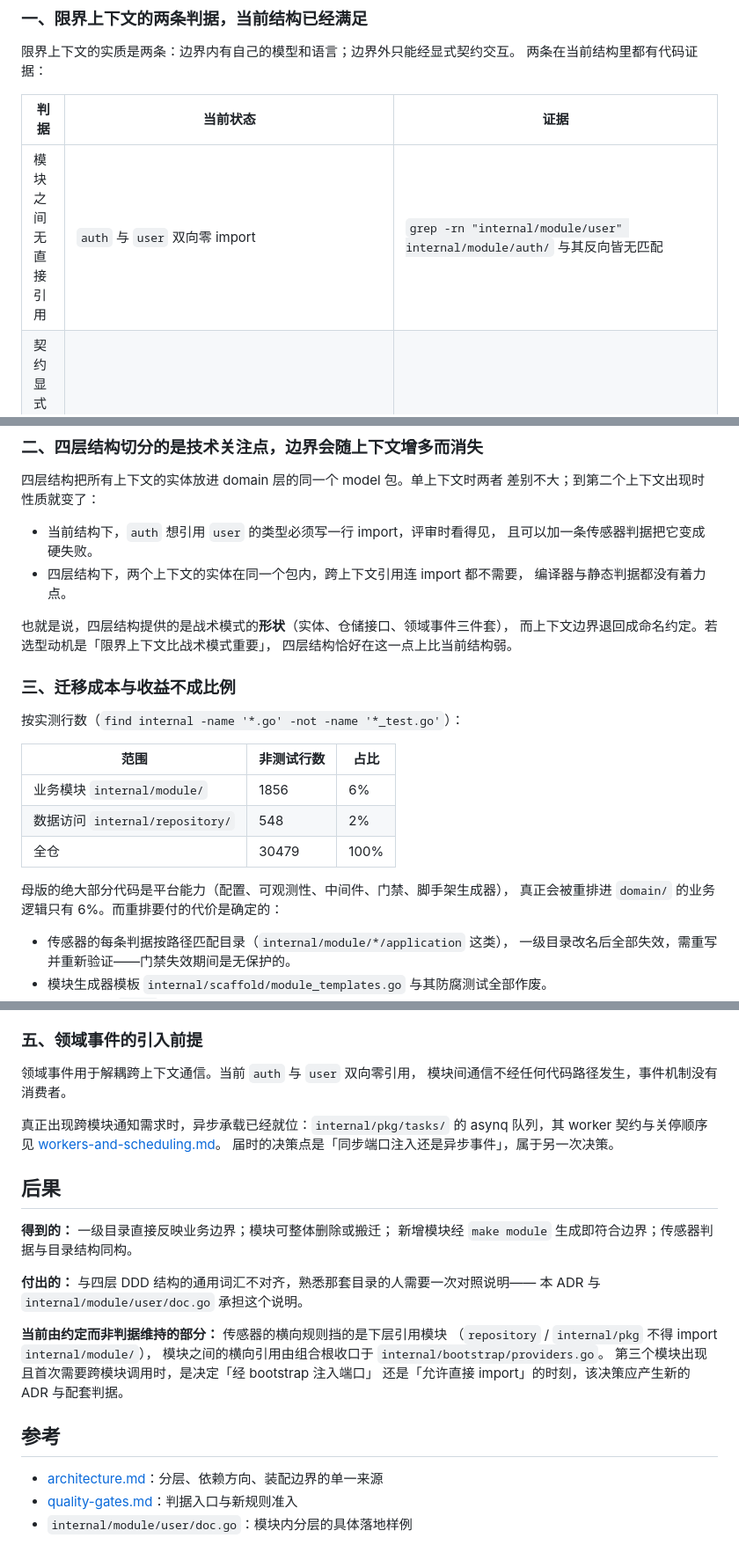
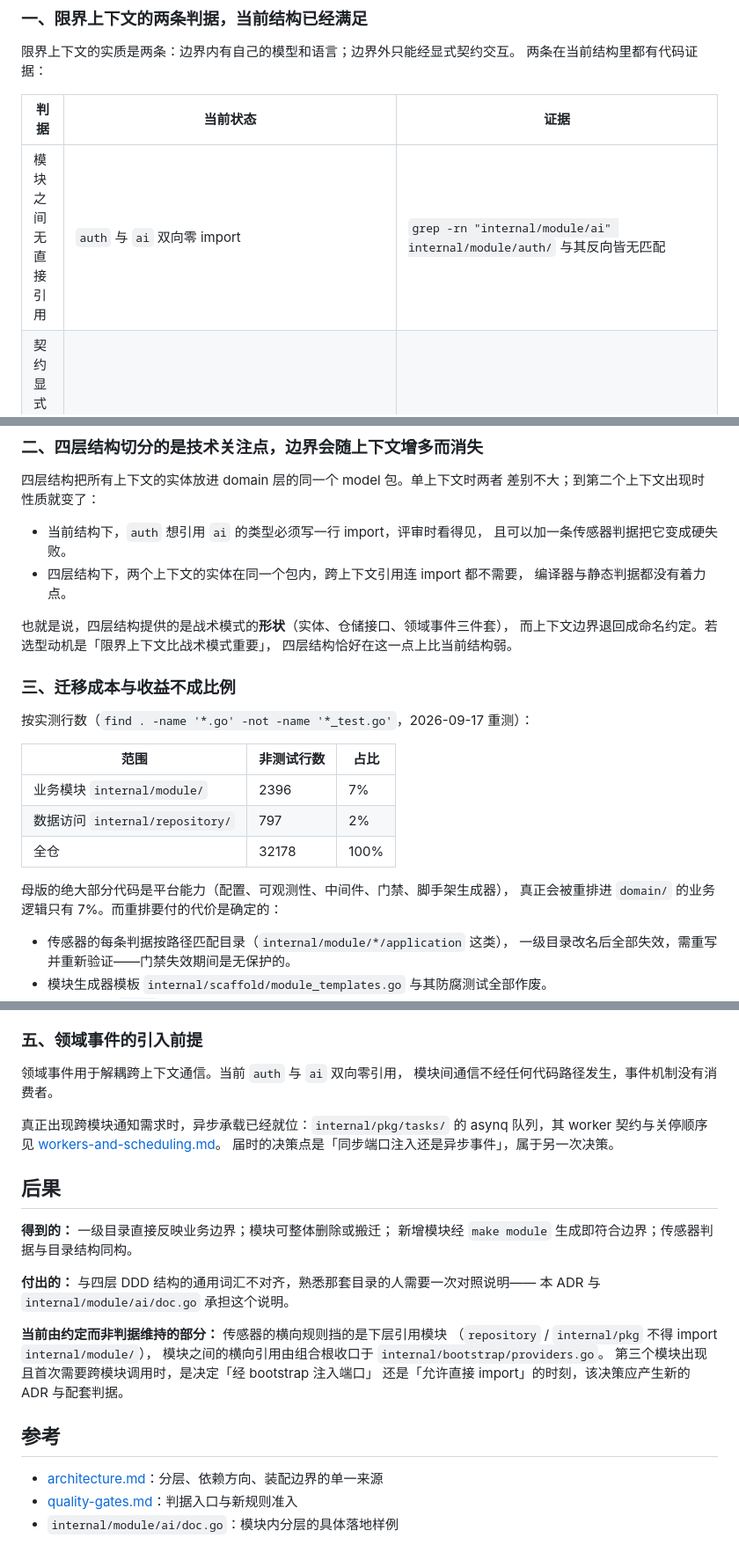
Before and after one commit to gtkit/gin_api, a Markdown page: docs/adr/0001-module-boundaries-over-ddd-layering.md, 3 parts joined by grey strips. Shown at 88% size. Rendered like a GitHub page.

Commit message:
docs(adr): 修正 ADR-0001 中随 user 模块删除而失效的引用
ADR-0001 拿 user 模块举例说明模块边界，而 user 模块已被删除：三条路径引用
（internal/module/user/doc.go 两处、internal/repository/{user,user_deactivation}/）
指向不存在的目录，check-doc-refs 报出。两个改动各自都对，交汇处才失效——
三方合并看不出这类冲突，它不在同一个文件里。

例子换成现存的 ai 模块，改文字前先验证断言在新结构下仍成立：
auth 与 ai 双向 grep 皆无匹配。

顺带补一条原文缺的例外：internal/repository/useraccount/ 不归任何模块，
由装配层直接持有——它是鉴权链路的账号状态源，挂到业务模块上会让删那个模块
连带打断鉴权。原文"仓储按模块独占"在 v0.4.0 之后不再完整。

三个行数断言按 2026-09-17 重测更新：1856/548/30479 -> 2396/797/32178，
业务逻辑占比 6% -> 7%。旧数字是 AI 模块合入前测的，留着就是个假证据。

```diff
--- a/docs/adr/0001-module-boundaries-over-ddd-layering.md
+++ b/docs/adr/0001-module-boundaries-over-ddd-layering.md
@@ -30,6 +30,6 @@
 
 | 判据 | 当前状态 | 证据 |
 |---|---|---|
-| 模块之间无直接引用 | `auth` 与 `user` 双向零 import | `grep -rn "internal/module/user" internal/module/auth/` 与其反向皆无匹配 |
+| 模块之间无直接引用 | `auth` 与 `ai` 双向零 import | `grep -rn "internal/module/ai" internal/module/auth/` 与其反向皆无匹配 |
 | 契约显式且属于消费方 | port 接口定义在 application 侧，实现由装配层注入 | `internal/module/auth/application/ports.go` |
 | 模型在边界处翻译 | `Credential` 在 application 层重新声明，不引用仓储包同名类型 | 同上文件内的类型注释 |
@@ -49,7 +49,7 @@
 四层结构把所有上下文的实体放进 domain 层的同一个 model 包。单上下文时两者
 差别不大；到第二个上下文出现时性质就变了：
 
-- 当前结构下，`auth` 想引用 `user` 的类型必须写一行 import，评审时看得见，
+- 当前结构下，`auth` 想引用 `ai` 的类型必须写一行 import，评审时看得见，
   且可以加一条传感器判据把它变成硬失败。
 - 四层结构下，两个上下文的实体在同一个包内，跨上下文引用连 import 都不需要，
   编译器与静态判据都没有着力点。
@@ -60,16 +60,16 @@
 
 ### 三、迁移成本与收益不成比例
 
-按实测行数（`find internal -name '*.go' -not -name '*_test.go'`）：
+按实测行数（`find . -name '*.go' -not -name '*_test.go'`，2026-09-17 重测）：
 
 | 范围 | 非测试行数 | 占比 |
 |---|---|---|
-| 业务模块 `internal/module/` | 1856 | 6% |
-| 数据访问 `internal/repository/` | 548 | 2% |
-| 全仓 | 30479 | 100% |
+| 业务模块 `internal/module/` | 2396 | 7% |
+| 数据访问 `internal/repository/` | 797 | 2% |
+| 全仓 | 32178 | 100% |
 
 母版的绝大部分代码是平台能力（配置、可观测性、中间件、门禁、脚手架生成器），
-真正会被重排进 `domain/` 的业务逻辑只有 6%。而重排要付的代价是确定的：
+真正会被重排进 `domain/` 的业务逻辑只有 7%。而重排要付的代价是确定的：
 
 - 传感器的每条判据按路径匹配目录（`internal/module/*/application` 这类），
   一级目录改名后全部失效，需重写并重新验证——门禁失效期间是无保护的。
@@ -92,7 +92,7 @@
 
 ### 五、领域事件的引入前提
 
-领域事件用于解耦跨上下文通信。当前 `auth` 与 `user` 双向零引用，
+领域事件用于解耦跨上下文通信。当前 `auth` 与 `ai` 双向零引用，
 模块间通信不经任何代码路径发生，事件机制没有消费者。
 
 真正出现跨模块通知需求时，异步承载已经就位：`internal/pkg/tasks/` 的
@@ -106,7 +106,7 @@ asynq 队列，其 worker 契约与关停顺序见
 新增模块经 `make module` 生成即符合边界；传感器判据与目录结构同构。
 
 **付出的：** 与四层 DDD 结构的通用词汇不对齐，熟悉那套目录的人需要一次对照说明——
-本 ADR 与 `internal/module/user/doc.go` 承担这个说明。
+本 ADR 与 `internal/module/ai/doc.go` 承担这个说明。
 
 **当前由约定而非判据维持的部分：** 传感器的横向规则挡的是下层引用模块
 （`repository` / `internal/pkg` 不得 import `internal/module/`），
@@ -118,4 +118,4 @@ asynq 队列，其 worker 契约与关停顺序见
 
 - [architecture.md](../architecture.md)：分层、依赖方向、装配边界的单一来源
 - [quality-gates.md](../quality-gates.md)：判据入口与新规则准入
-- `internal/module/user/doc.go`：模块内分层的具体落地样例
+- `internal/module/ai/doc.go`：模块内分层的具体落地样例
```
Also changed, not shown: other parts of docs/adr/0001-module-boundaries-over-ddd-layering.md (+1 -1 lines).
